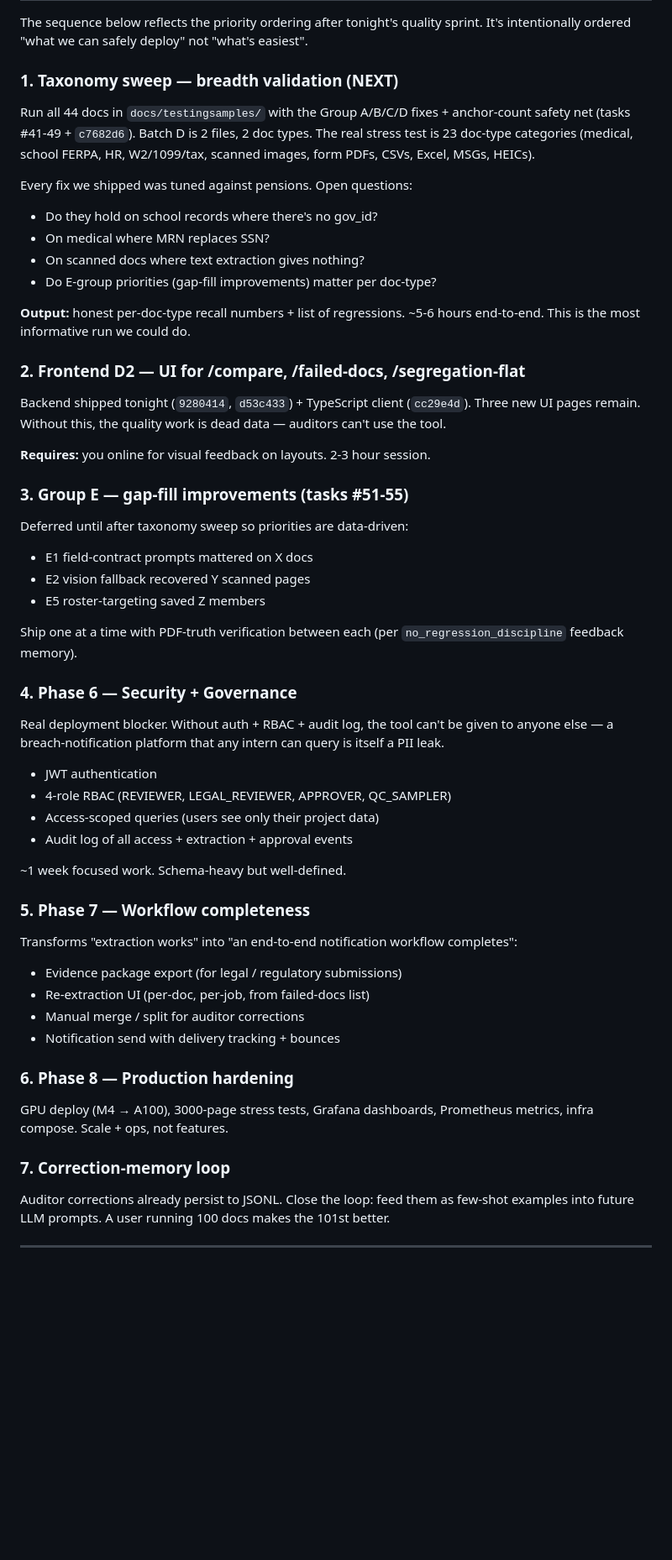
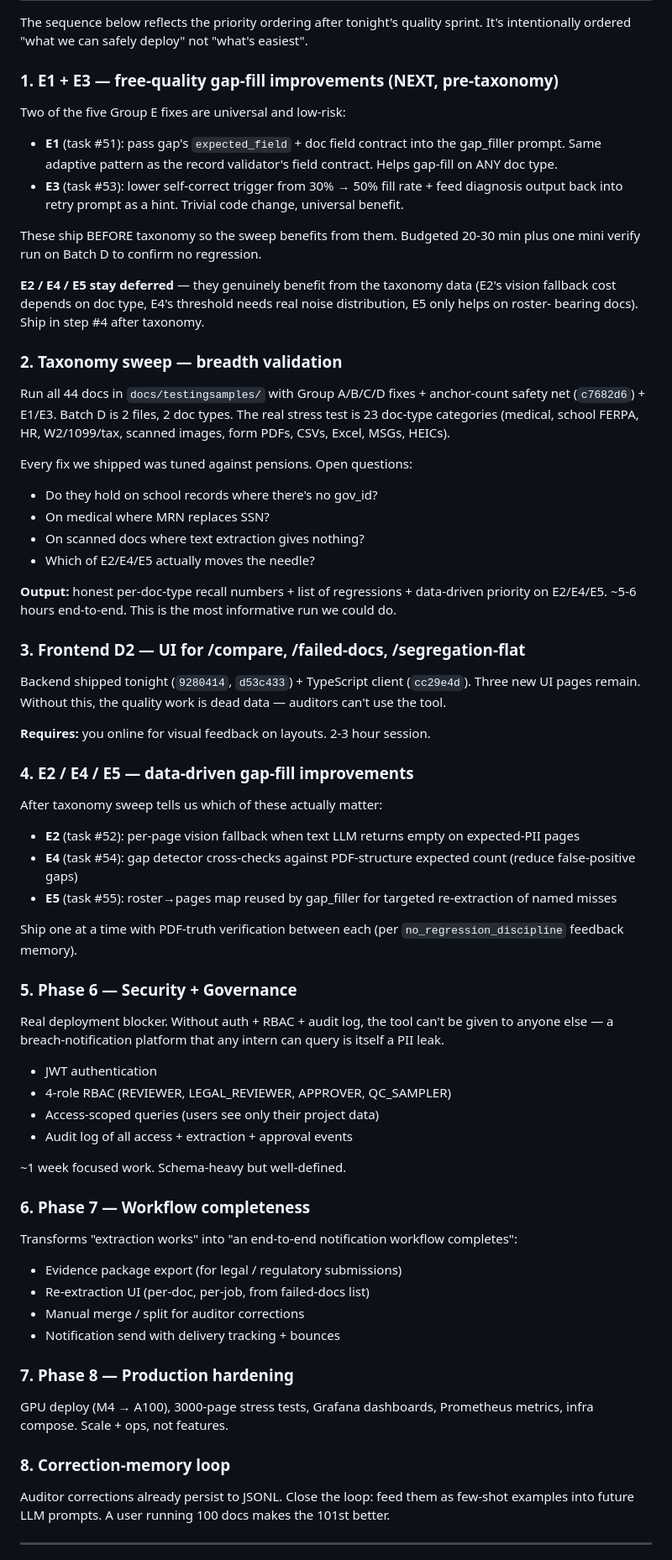
Before and after one commit to illiyaz/docdoc, a Markdown page: docs/PLAN.md, the part around the change. Shown at 84% size. Drawn GitHub-style; blank space fills up the shorter version.

Commit message:
docs: pull E1+E3 before taxonomy (free quality, pre-sweep ship)
After user feedback, re-evaluated Group E priority. E1 (gap-fill
field-contract prompt) and E3 (self-correct threshold 30→50%) are
universal, low-risk, code-only changes — no reason to defer them
behind taxonomy.

E2 / E4 / E5 stay deferred because they genuinely benefit from
taxonomy data (vision fallback cost, gap-detector threshold tuning,
roster-targeting scope).

New ordering:
  1. E1 + E3 (free quality, pre-taxonomy)
  2. Taxonomy sweep
  3. D2 UI
  4. E2 / E4 / E5 (data-driven after taxonomy)
  5. Phase 6 security
  6. Phase 7 workflow
  7. Phase 8 scale
  8. Correction-memory loop

Preserves no-regression discipline: E1+E3 ship with a mini Batch D
verify before taxonomy starts.

Co-Authored-By: Claude Opus 4.7 (1M context) <noreply@anthropic.com>

```diff
--- a/docs/PLAN.md
+++ b/docs/PLAN.md
@@ -13,9 +13,26 @@ For detailed per-step implementation notes, see [CLAUDE_HISTORY.md](CLAUDE_HISTO
 The sequence below reflects the priority ordering after tonight's quality sprint.
 It's intentionally ordered "what we can safely deploy" not "what's easiest".
 
-### 1. Taxonomy sweep — breadth validation (NEXT)
-Run all 44 docs in `docs/testingsamples/` with the Group A/B/C/D fixes +
-anchor-count safety net (tasks #41-49 + `c7682d6`). Batch D is 2 files,
+### 1. E1 + E3 — free-quality gap-fill improvements (NEXT, pre-taxonomy)
+Two of the five Group E fixes are universal and low-risk:
+- **E1** (task #51): pass gap's `expected_field` + doc field contract
+  into the gap_filler prompt. Same adaptive pattern as the record
+  validator's field contract. Helps gap-fill on ANY doc type.
+- **E3** (task #53): lower self-correct trigger from 30% → 50% fill
+  rate + feed diagnosis output back into retry prompt as a hint.
+  Trivial code change, universal benefit.
+
+These ship BEFORE taxonomy so the sweep benefits from them. Budgeted
+20-30 min plus one mini verify run on Batch D to confirm no regression.
+
+**E2 / E4 / E5 stay deferred** — they genuinely benefit from the
+taxonomy data (E2's vision fallback cost depends on doc type, E4's
+threshold needs real noise distribution, E5 only helps on roster-
+bearing docs). Ship in step #4 after taxonomy.
+
+### 2. Taxonomy sweep — breadth validation
+Run all 44 docs in `docs/testingsamples/` with Group A/B/C/D fixes +
+anchor-count safety net (`c7682d6`) + E1/E3. Batch D is 2 files,
 2 doc types. The real stress test is 23 doc-type categories (medical,
 school FERPA, HR, W2/1099/tax, scanned images, form PDFs, CSVs, Excel,
 MSGs, HEICs).
@@ -24,28 +41,32 @@ Every fix we shipped was tuned against pensions. Open questions:
 - Do they hold on school records where there's no gov_id?
 - On medical where MRN replaces SSN?
 - On scanned docs where text extraction gives nothing?
-- Do E-group priorities (gap-fill improvements) matter per doc-type?
+- Which of E2/E4/E5 actually moves the needle?
 
-**Output:** honest per-doc-type recall numbers + list of regressions.
-~5-6 hours end-to-end. This is the most informative run we could do.
+**Output:** honest per-doc-type recall numbers + list of regressions +
+data-driven priority on E2/E4/E5. ~5-6 hours end-to-end. This is the
+most informative run we could do.
 
-### 2. Frontend D2 — UI for /compare, /failed-docs, /segregation-flat
+### 3. Frontend D2 — UI for /compare, /failed-docs, /segregation-flat
 Backend shipped tonight (`9280414`, `d53c433`) + TypeScript client
 (`cc29e4d`). Three new UI pages remain. Without this, the quality
 work is dead data — auditors can't use the tool.
 
 **Requires:** you online for visual feedback on layouts. 2-3 hour session.
 
-### 3. Group E — gap-fill improvements (tasks #51-55)
-Deferred until after taxonomy sweep so priorities are data-driven:
-- E1 field-contract prompts mattered on X docs
-- E2 vision fallback recovered Y scanned pages
-- E5 roster-targeting saved Z members
+### 4. E2 / E4 / E5 — data-driven gap-fill improvements
+After taxonomy sweep tells us which of these actually matter:
+- **E2** (task #52): per-page vision fallback when text LLM returns
+  empty on expected-PII pages
+- **E4** (task #54): gap detector cross-checks against PDF-structure
+  expected count (reduce false-positive gaps)
+- **E5** (task #55): roster→pages map reused by gap_filler for
+  targeted re-extraction of named misses
 
 Ship one at a time with PDF-truth verification between each (per
 `no_regression_discipline` feedback memory).
 
-### 4. Phase 6 — Security + Governance
+### 5. Phase 6 — Security + Governance
 Real deployment blocker. Without auth + RBAC + audit log, the tool
 can't be given to anyone else — a breach-notification platform that
 any intern can query is itself a PII leak.
@@ -56,7 +77,7 @@ any intern can query is itself a PII leak.
 
 ~1 week focused work. Schema-heavy but well-defined.
 
-### 5. Phase 7 — Workflow completeness
+### 6. Phase 7 — Workflow completeness
 Transforms "extraction works" into "an end-to-end notification
 workflow completes":
 - Evidence package export (for legal / regulatory submissions)
@@ -64,11 +85,11 @@ workflow completes":
 - Manual merge / split for auditor corrections
 - Notification send with delivery tracking + bounces
 
-### 6. Phase 8 — Production hardening
+### 7. Phase 8 — Production hardening
 GPU deploy (M4 → A100), 3000-page stress tests, Grafana dashboards,
 Prometheus metrics, infra compose. Scale + ops, not features.
 
-### 7. Correction-memory loop
+### 8. Correction-memory loop
 Auditor corrections already persist to JSONL. Close the loop: feed
 them as few-shot examples into future LLM prompts. A user running
 100 docs makes the 101st better.
```
